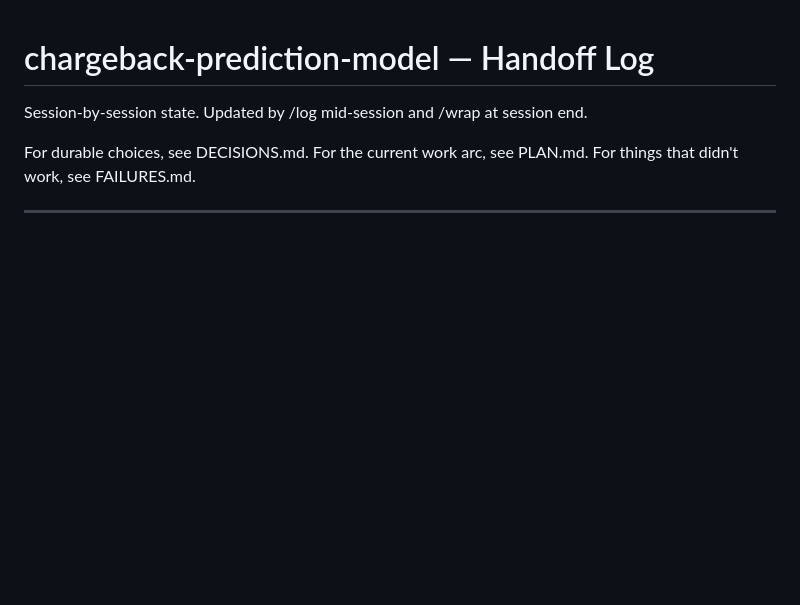
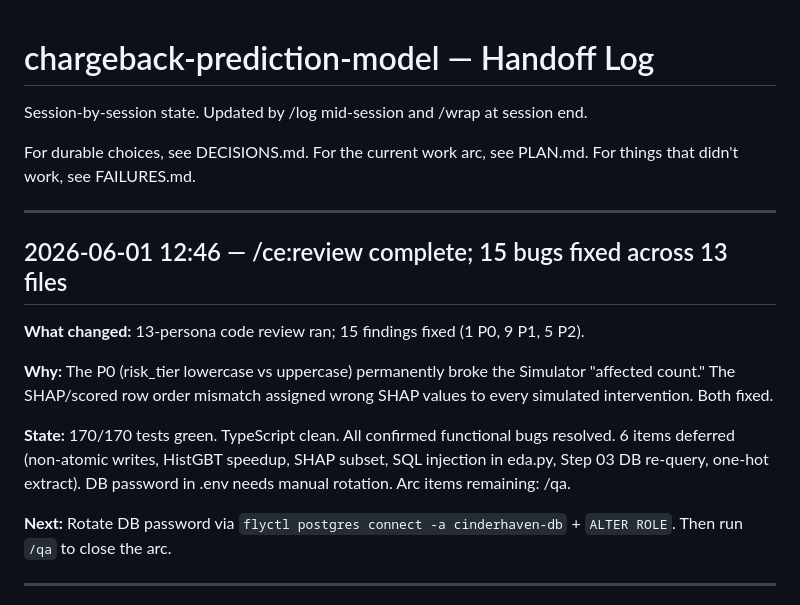
Before and after one commit to MsShawnP/chargeback-prediction-model, a Markdown page: HANDOFF.md, the part around the change. Rendered like a GitHub page; blank space fills up the shorter version.

Commit message:
log: /ce:review complete; 15 bugs fixed across 13 files

```diff
--- a/HANDOFF.md
+++ b/HANDOFF.md
@@ -6,6 +6,18 @@ session end.
 For durable choices, see DECISIONS.md.
 For the current work arc, see PLAN.md.
 For things that didn't work, see FAILURES.md.
+
+---
+
+## 2026-06-01 12:46 — /ce:review complete; 15 bugs fixed across 13 files
+
+**What changed:** 13-persona code review ran; 15 findings fixed (1 P0, 9 P1, 5 P2).
+
+**Why:** The P0 (risk_tier lowercase vs uppercase) permanently broke the Simulator "affected count." The SHAP/scored row order mismatch assigned wrong SHAP values to every simulated intervention. Both fixed.
+
+**State:** 170/170 tests green. TypeScript clean. All confirmed functional bugs resolved. 6 items deferred (non-atomic writes, HistGBT speedup, SHAP subset, SQL injection in eda.py, Step 03 DB re-query, one-hot extract). DB password in .env needs manual rotation. Arc items remaining: /qa.
+
+**Next:** Rotate DB password via `flyctl postgres connect -a cinderhaven-db` + `ALTER ROLE`. Then run `/qa` to close the arc.
 
 ---
 
```
